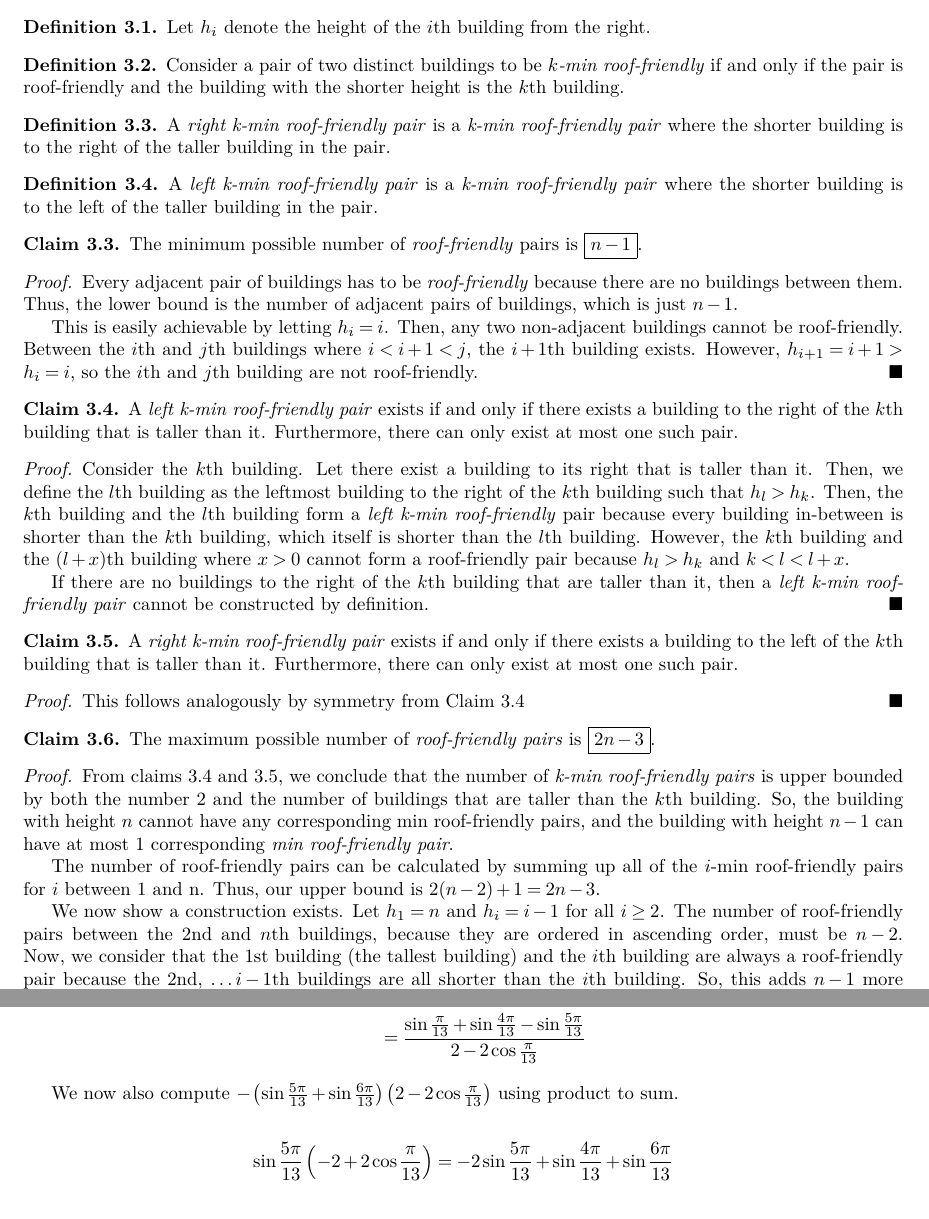
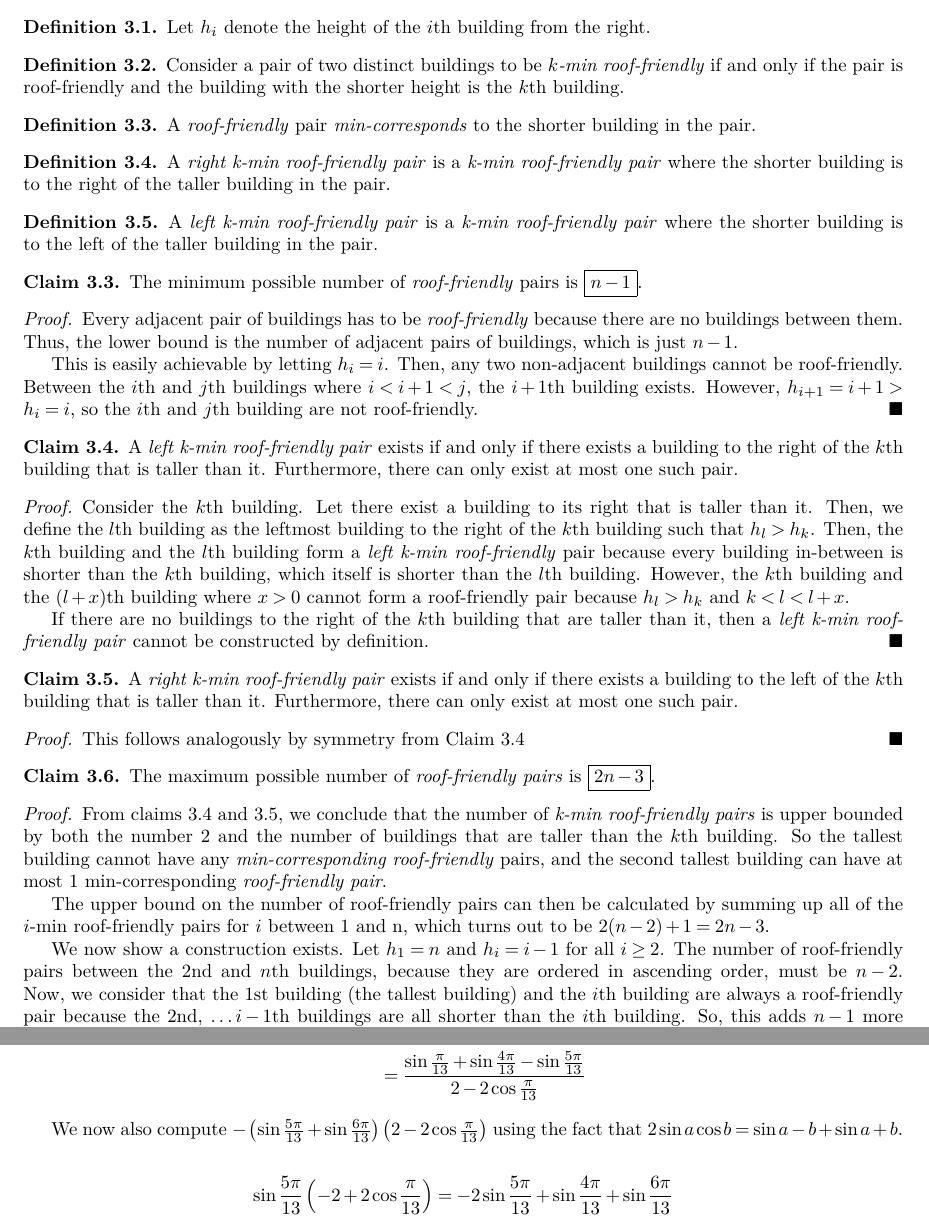
Before and after one commit to junikimm717/USAMTS-Round-35, a LaTeX document (round1/round1.tex): two parts of pages 3 and 8 of 9, joined at a grey line, cut so that both start at the same text. Compiled offline with pdfLaTeX.

Commit message:
Fixed errata

```diff
--- a/round1/round1.tex
+++ b/round1/round1.tex
@@ -53,6 +76,11 @@ Consider any permutation of the 101 numbers from 2024 to 2124 inclusive, arrange
 \begin{definition}
     Consider a pair of two distinct buildings to be \textit{$k$-min roof-friendly} if and only if the pair is roof-friendly and the building with the shorter height is the $k$th building.
 \end{definition}
+
+\begin{definition}
+    A \textit{roof-friendly} pair \textit{min-corresponds} to the shorter building in the pair.
+\end{definition}
+
 \begin{definition}
 A \textit{right k-min roof-friendly pair} is a \textit{k-min roof-friendly pair} where the shorter building is to the right of the taller building in the pair.
 \end{definition}
@@ -96,33 +124,39 @@ A \textit{left k-min roof-friendly pair} is a \textit{k-min roof-friendly pair}
 \end{claim}
 
 \begin{proof}
-     From claims \ref{claim:kminleft} and \ref{claim:kminright}, we conclude that the number of \textit{k-min roof-friendly pairs} is upper bounded by both the number 2 and the number of buildings that are taller than the $k$th building. So, the building with height $n$ cannot have any corresponding min roof-friendly pairs, and the building with height $n-1$ can have at most 1 corresponding \textit{min roof-friendly pair}.
+     From claims \ref{claim:kminleft} and \ref{claim:kminright}, we conclude that the number of \textit{k-min roof-friendly pairs} is upper bounded by both the number 2 and the number of buildings that are taller than the $k$th building. So the tallest building cannot have any \textit{min-corresponding roof-friendly} pairs, and the second tallest building can have at most 1 min-corresponding \textit{roof-friendly pair}.
 
-    The number of roof-friendly pairs can be calculated by summing up all of the $i$-min roof-friendly pairs for $i$ between 1 and n. Thus, our upper bound is $2(n-2) + 1 = 2n-3$.
+    The upper bound on the number of roof-friendly pairs can then be calculated by summing up all of the $i$-min roof-friendly pairs for $i$ between 1 and n, which turns out to be $2(n-2) + 1 = 2n-3$.
 
     We now show a construction exists. Let $h_1 = n$ and $h_i = i-1$ for all $i \ge 2$. The number of roof-friendly pairs between the 2nd and $n$th buildings, because they are ordered in ascending order, must be $n-2$. Now, we consider that the $1$st building (the tallest building) and the $i$th building are always a roof-friendly pair because the $2$nd, \dots $i-1$th buildings are all shorter than the $i$th building. So, this adds $n-1$ more roof-friendly pairs, leaving us with our final total of $2n-3$.
 \end{proof}
 
 \end{solution}
 
+%%%%%%%%%%%%%%%%%%%%%%%%%%
+%%%%%%%%%%%%%%%%%%%%%%%%%%
+%%%%%%%%%%%%%%%%%%%%%%%%%%
+%%%%%%%%%%%%%%%%%%%%%%%%%%
+%%%%%% P4 Solution %%%%%%%
+%%%%%%%%%%%%%%%%%%%%%%%%%%
+%%%%%%%%%%%%%%%%%%%%%%%%%%
+%%%%%%%%%%%%%%%%%%%%%%%%%%
 \begin{solution}{4}
 WLOG, let $x \le y \le x^2$. Because $\sqrt{x} \le x^2$, we know that $x \ge 1$ and also $y \ge 1$. By Vieta's formulas, the roots of the following cubic polynomial must form a solution to the system of equations given in the problem:
 \[
-P(z) = z^3 - \frac{x + x^2 + x^4 + y + y^2 + y^4}{2}z^2 + \frac{x^3 + x^5 + x^6 + y^3 + y^4 + y^6}{2}z - \frac{x^7 + y^7}{2}
+    P(z) = z^3 - \frac{x + x^2 + x^4 + y + y^2 + y^4}{2}z^2 + \frac{x^3 + x^5 + x^6 + y^3 + y^4 + y^6}{2}z - \frac{x^7 + y^7}{2}
 \]
 
 It thus suffices to show that, given $1 \le x \le y \le x^2$, $P(z)$ must have three real roots with multiplicity. We first eliminate all the equality cases:
 
 \begin{enumerate}
-\item If $y=x$, we get the roots $(x, x^2, x^4)$.
-    Verify this with the following WolframAlpha Query:
+\item If $y=x$, we get the roots $(x, x^2, x^4)$. Verify this with the following WolframAlpha Query:
 \begin{verbatim}
 solve for z, z^3 - z^2 * (x + x^2 + x^4 + x + x^2 + x^4)/2
 + z*(x^3 + x^5 + x^6 + x^3 + x^5 + x^6)/2 - (x^7 + x^7)/2
 \end{verbatim}
 
-\item If $y=x^2$, we get the roots $(x^2, x^4, \frac{x^8 + x}{2})$.
-    Verify this with the following WolframAlpha Query:
+\item If $y=x^2$, we get the roots $(x^2, x^4, \frac{x^8 + x}{2})$. Verify this with the following WolframAlpha Query:
 \begin{verbatim}
 solve for z, z^3 - z^2 * (x + x^2 + x^4 + x^2 + x^4 + x^8)/2
 + z*(x^3 + x^5 + x^6 + x^6 + x^10 + x^12)/2 - (x^7 + x^14)/2
@@ -334,7 +368,7 @@ We compute $\sinthirteen{} + \sinthirteen{2} + \sinthirteen{3} + \sinthirteen{4}
     &= \frac{\sinthirteen{} + \sinthirteen{4} - \sinthirteen{5}} {2 - 2\costhirteen{}}
 \end{align*}
 
-We now also compute $-\paren{\sinthirteen{5} + \sinthirteen{6}}\paren{2 - 2\costhirteen{}}$ using product to sum.
+We now also compute $-\paren{\sinthirteen{5} + \sinthirteen{6}}\paren{2 - 2\costhirteen{}}$ using the fact that $2\sin{a}\cos{b} = \sin{a-b} + \sin{a+b}$.
 
 \begin{align*}
     \sinthirteen{5}\paren{-2 + 2\costhirteen{}} &= -2\sinthirteen{5} + \sinthirteen{4} + \sinthirteen{6} \\
```
Also changed, not shown: round1/problems1.pdf (added), round1/round1.tex (37 more changed lines), 2 other files.
